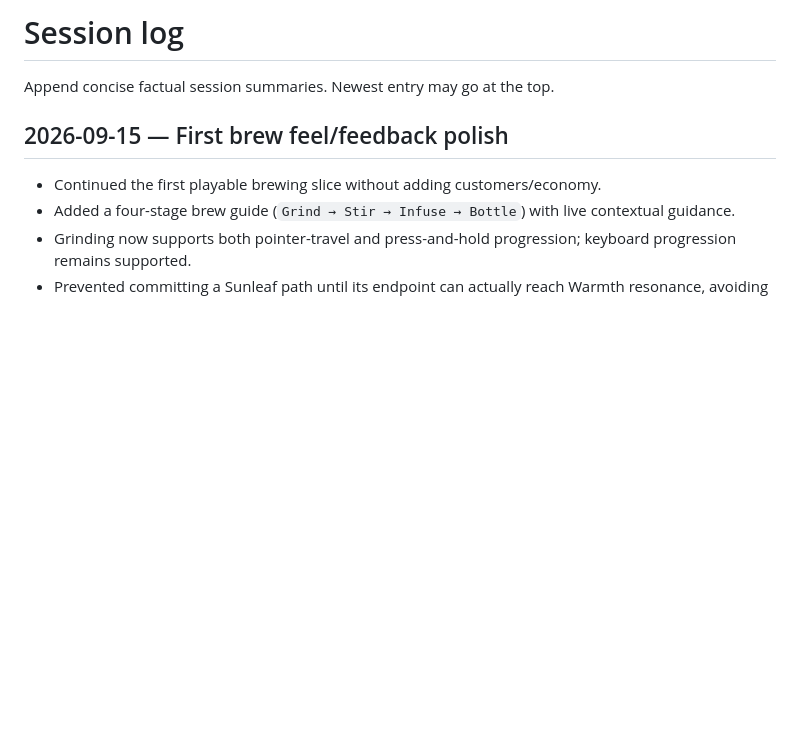
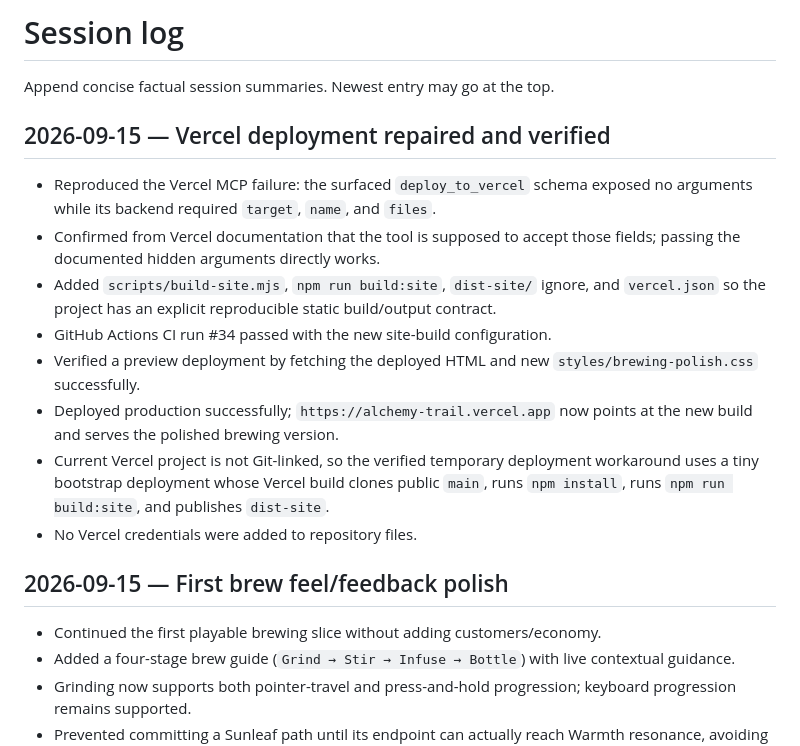
Before and after one commit to Malikk-Sh/Alchemy-trail, a Markdown page: AI_CONTEXT/SESSION_LOG.md, the part around the change. Drawn GitHub-style; blank space fills up the shorter version.

Commit message:
docs(ai): log successful production deployment

```diff
--- a/AI_CONTEXT/SESSION_LOG.md
+++ b/AI_CONTEXT/SESSION_LOG.md
@@ -1,6 +1,17 @@
 # Session log
 
 Append concise factual session summaries. Newest entry may go at the top.
+
+## 2026-09-15 — Vercel deployment repaired and verified
+
+- Reproduced the Vercel MCP failure: the surfaced `deploy_to_vercel` schema exposed no arguments while its backend required `target`, `name`, and `files`.
+- Confirmed from Vercel documentation that the tool is supposed to accept those fields; passing the documented hidden arguments directly works.
+- Added `scripts/build-site.mjs`, `npm run build:site`, `dist-site/` ignore, and `vercel.json` so the project has an explicit reproducible static build/output contract.
+- GitHub Actions CI run #34 passed with the new site-build configuration.
+- Verified a preview deployment by fetching the deployed HTML and new `styles/brewing-polish.css` successfully.
+- Deployed production successfully; `https://alchemy-trail.vercel.app` now points at the new build and serves the polished brewing version.
+- Current Vercel project is not Git-linked, so the verified temporary deployment workaround uses a tiny bootstrap deployment whose Vercel build clones public `main`, runs `npm install`, runs `npm run build:site`, and publishes `dist-site`.
+- No Vercel credentials were added to repository files.
 
 ## 2026-09-15 — First brew feel/feedback polish
 
```
